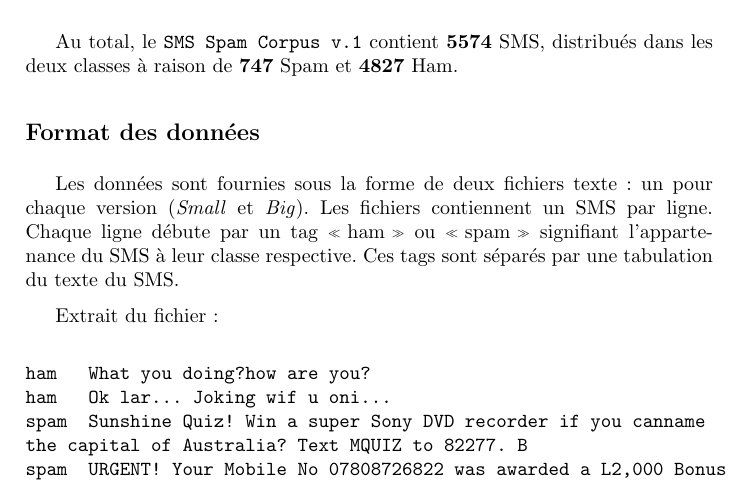
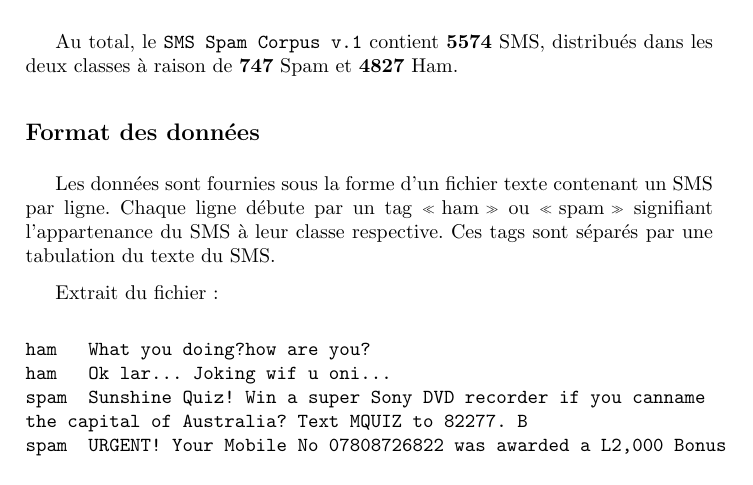
Before and after one commit to sipi/HamSpamGram, a LaTeX book (docs/rapport/rapport_weka.tex, which reads docs/rapport/chap1_choix_corpus.tex): part of page 4 of 14, cut so that both start at the same text. Compiled offline with pdfLaTeX.

Commit message:
correction chap1

```diff
--- a/docs/rapport/chap1_choix_corpus.tex
+++ b/docs/rapport/chap1_choix_corpus.tex
@@ -20,7 +20,7 @@ Au total, le \texttt{SMS Spam Corpus v.1} contient \textbf{5574} SMS, distribué
 
 \subsection*{Format des données}
 
-Les données sont fournies sous la forme de deux fichiers texte : un pour chaque version (\textit{Small} et \textit{Big}). Les fichiers contiennent un SMS par ligne. Chaque ligne débute  par un tag \og ham \fg{} ou \og spam \fg{} signifiant l'appartenance du SMS à leur classe respective. Ces tags sont séparés par une tabulation du texte du SMS.
+Les données sont fournies sous la forme d'un fichier texte contenant un SMS par ligne. Chaque ligne débute par un tag \og ham \fg{} ou \og spam \fg{} signifiant l'appartenance du SMS à leur classe respective. Ces tags sont séparés par une tabulation du texte du SMS.
 
 Extrait du fichier :
 
```
